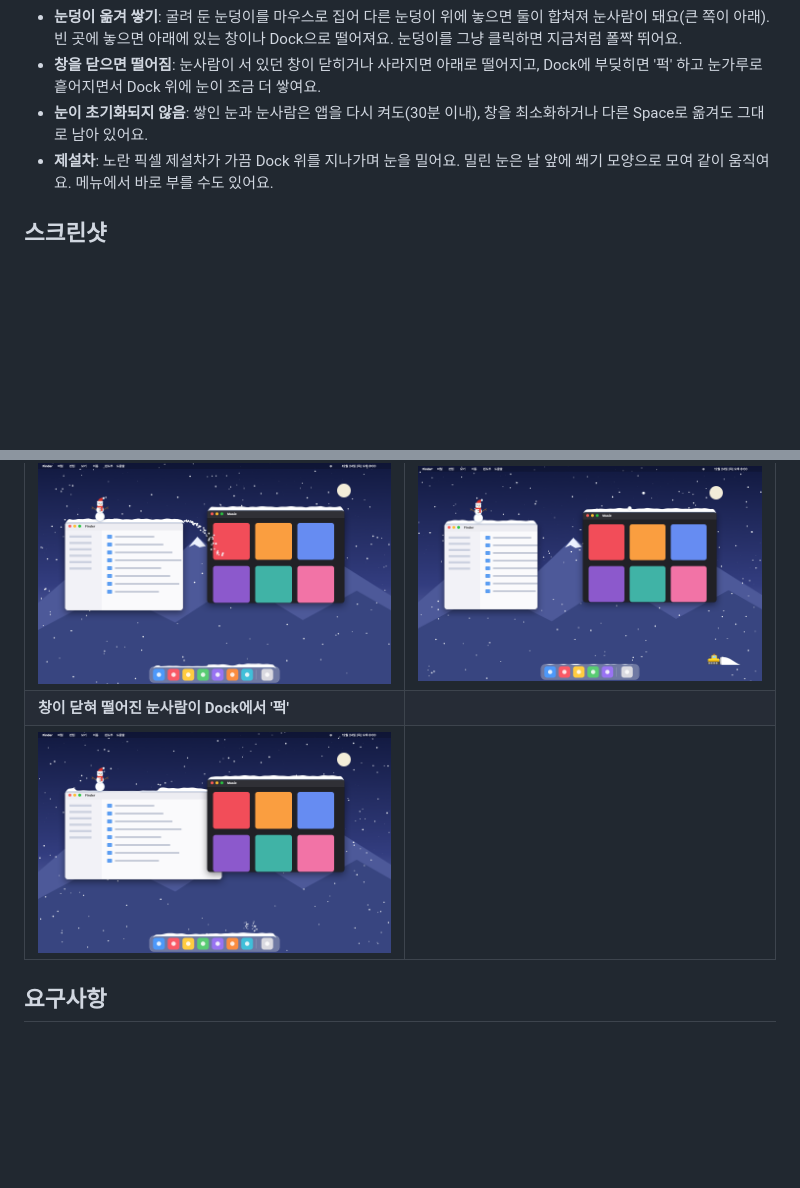
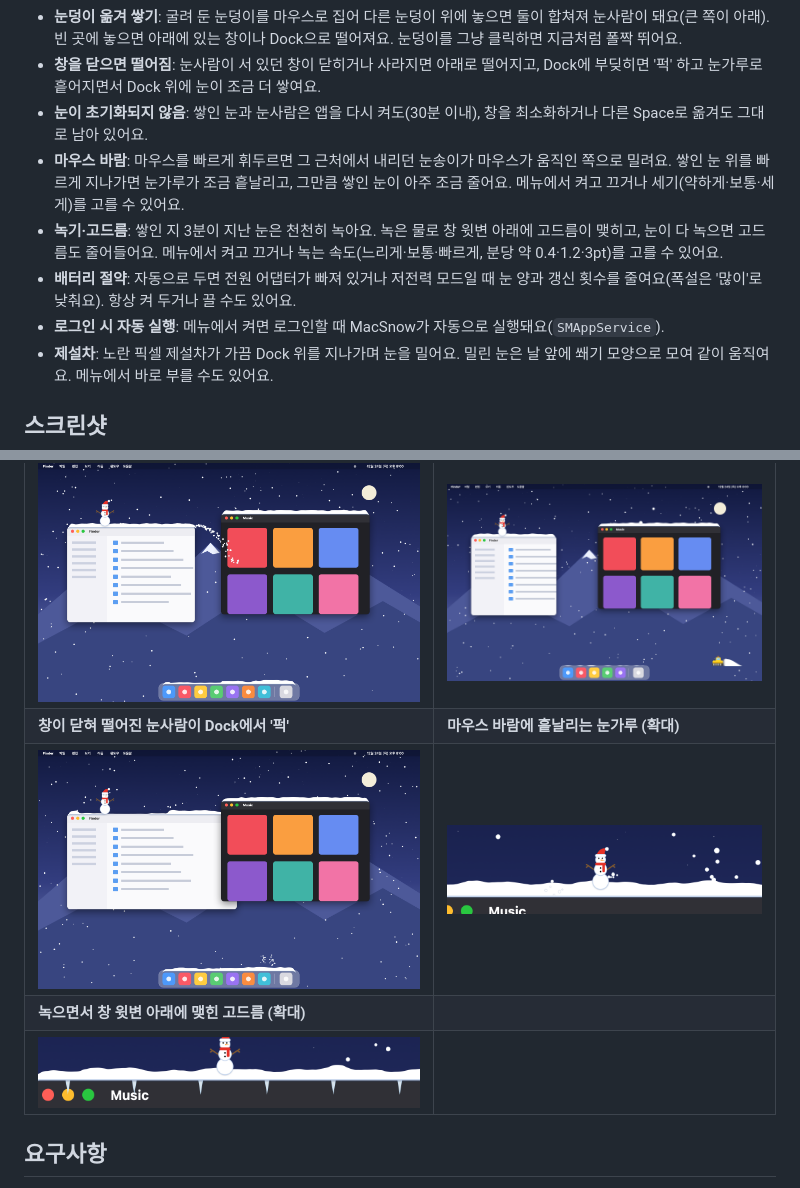
Before and after one commit to ColdTbrew/mac-snow, a Markdown page: README.md, 2 parts joined by grey strips. Rendered like a GitHub page; pictures changed too: docs/icicles-zoom.png (added), docs/wind-dust-zoom.png (added); blank space fills up the shorter version.

Commit message:
Options: snow amount, mouse wind, melting & icicles, battery saving, launch at login

```diff
--- a/README.md
+++ b/README.md
@@ -37,6 +37,10 @@
 - **눈덩이 옮겨 쌓기**: 굴려 둔 눈덩이를 마우스로 집어 다른 눈덩이 위에 놓으면 둘이 합쳐져 눈사람이 돼요(큰 쪽이 아래). 빈 곳에 놓으면 아래에 있는 창이나 Dock으로 떨어져요. 눈덩이를 그냥 클릭하면 지금처럼 폴짝 뛰어요.
 - **창을 닫으면 떨어짐**: 눈사람이 서 있던 창이 닫히거나 사라지면 아래로 떨어지고, Dock에 부딪히면 '퍽' 하고 눈가루로 흩어지면서 Dock 위에 눈이 조금 더 쌓여요.
 - **눈이 초기화되지 않음**: 쌓인 눈과 눈사람은 앱을 다시 켜도(30분 이내), 창을 최소화하거나 다른 Space로 옮겨도 그대로 남아 있어요.
+- **마우스 바람**: 마우스를 빠르게 휘두르면 그 근처에서 내리던 눈송이가 마우스가 움직인 쪽으로 밀려요. 쌓인 눈 위를 빠르게 지나가면 눈가루가 조금 흩날리고, 그만큼 쌓인 눈이 아주 조금 줄어요. 메뉴에서 켜고 끄거나 세기(약하게·보통·세게)를 고를 수 있어요.
+- **녹기·고드름**: 쌓인 지 3분이 지난 눈은 천천히 녹아요. 녹은 물로 창 윗변 아래에 고드름이 맺히고, 눈이 다 녹으면 고드름도 줄어들어요. 메뉴에서 켜고 끄거나 녹는 속도(느리게·보통·빠르게, 분당 약 0.4·1.2·3pt)를 고를 수 있어요.
+- **배터리 절약**: 자동으로 두면 전원 어댑터가 빠져 있거나 저전력 모드일 때 눈 양과 갱신 횟수를 줄여요(폭설은 '많이'로 낮춰요). 항상 켜 두거나 끌 수도 있어요.
+- **로그인 시 자동 실행**: 메뉴에서 켜면 로그인할 때 MacSnow가 자동으로 실행돼요(`SMAppService`).
 - **제설차**: 노란 픽셀 제설차가 가끔 Dock 위를 지나가며 눈을 밀어요. 밀린 눈은 날 앞에 쐐기 모양으로 모여 같이 움직여요. 메뉴에서 바로 부를 수도 있어요.
 
 ## 스크린샷
@@ -50,8 +54,10 @@
 | ![제설차](docs/still-4-plow.png) | ![눈 더미 끝](docs/pile-end-zoom.png) |
 | **창을 좁히면 넘친 눈이 아래로 떨어짐** | **눈덩이를 집어 다른 눈덩이 위로 옮기는 중** |
 | ![창 좁히기](docs/still-5-spill.png) | ![눈덩이 옮기기](docs/still-6-stack.png) |
-| **창이 닫혀 떨어진 눈사람이 Dock에서 '퍽'** | |
-| ![퍽](docs/still-7-poof.png) | |
+| **창이 닫혀 떨어진 눈사람이 Dock에서 '퍽'** | **마우스 바람에 흩날리는 눈가루 (확대)** |
+| ![퍽](docs/still-7-poof.png) | ![마우스 바람](docs/wind-dust-zoom.png) |
+| **녹으면서 창 윗변 아래에 맺힌 고드름 (확대)** | |
+| ![고드름](docs/icicles-zoom.png) | |
 
 ## 요구사항
 
```
Also changed, not shown: other parts of README.md (+12 -4 lines), 3 other files.
